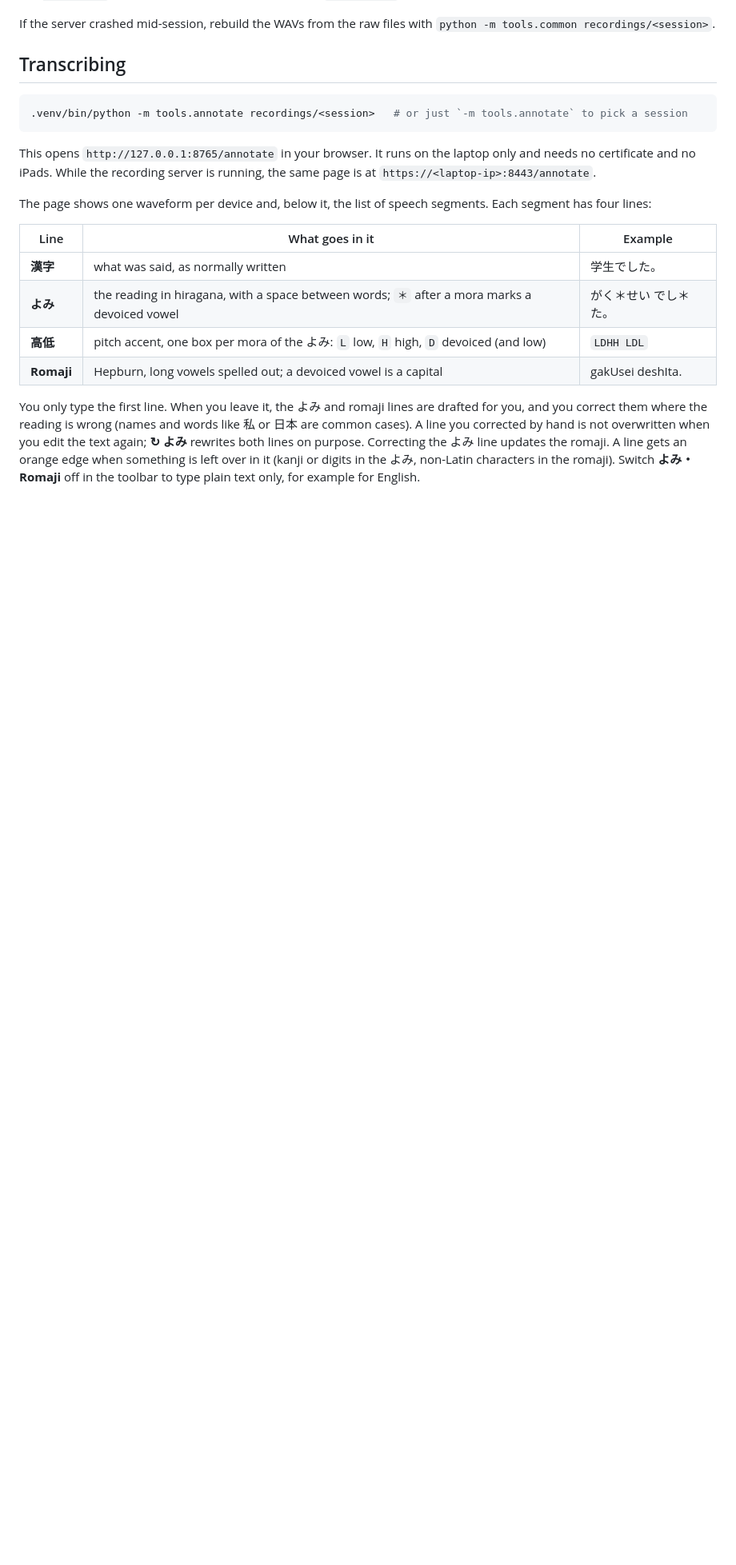
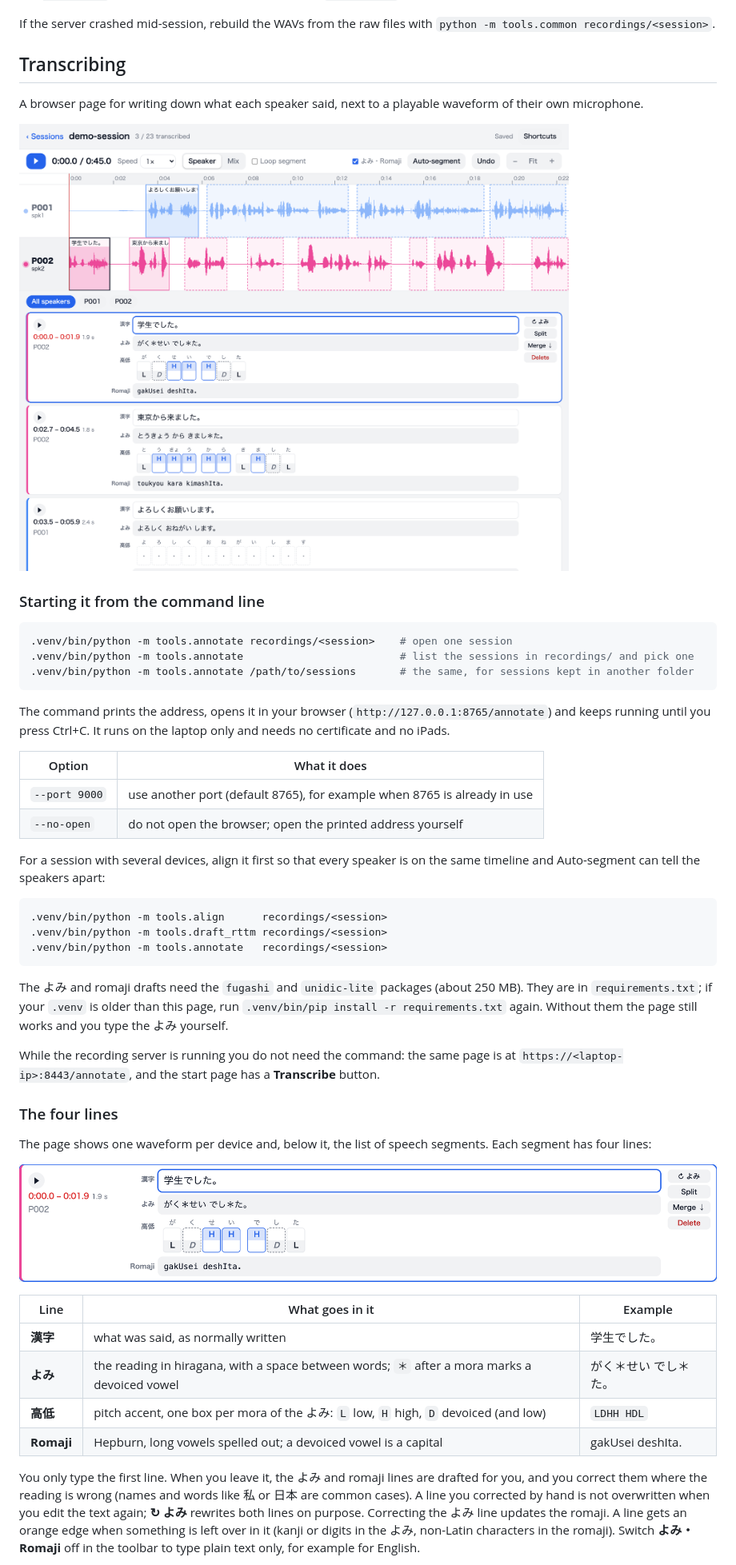
Before and after one commit to naadimpra/ipad-multitalker-recorder, a Markdown page: README.md, the part around one of its changes. Shown at 80% size. GitHub-like rendering; pictures changed too: docs/annotate-editor.png (added), docs/annotate-lines.png (added); blank space fills up the shorter version.

Commit message:
Document the annotation tool with screenshots and command-line usage

````diff
--- a/README.md
+++ b/README.md
@@ -139,22 +139,54 @@ If the server crashed mid-session, rebuild the WAVs from the raw files with
 
 ## Transcribing
 
+A browser page for writing down what each speaker said, next to a playable waveform of their own microphone.
+
+![The transcription page: one waveform per speaker at the top, and below it the speech segments with their four lines](docs/annotate-editor.png)
+
+### Starting it from the command line
+
 ```bash
-.venv/bin/python -m tools.annotate recordings/<session>   # or just `-m tools.annotate` to pick a session
+.venv/bin/python -m tools.annotate recordings/<session>    # open one session
+.venv/bin/python -m tools.annotate                         # list the sessions in recordings/ and pick one
+.venv/bin/python -m tools.annotate /path/to/sessions       # the same, for sessions kept in another folder
 ```
 
-This opens `http://127.0.0.1:8765/annotate` in your browser. It runs on the laptop only and needs no
-certificate and no iPads. While the recording server is running, the same page is at
-`https://<laptop-ip>:8443/annotate`.
+The command prints the address, opens it in your browser (`http://127.0.0.1:8765/annotate`) and keeps
+running until you press Ctrl+C. It runs on the laptop only and needs no certificate and no iPads.
+
+| Option | What it does |
+|---|---|
+| `--port 9000` | use another port (default 8765), for example when 8765 is already in use |
+| `--no-open` | do not open the browser; open the printed address yourself |
+
+For a session with several devices, align it first so that every speaker is on the same timeline and
+Auto-segment can tell the speakers apart:
+
+```bash
+.venv/bin/python -m tools.align      recordings/<session>
+.venv/bin/python -m tools.draft_rttm recordings/<session>
+.venv/bin/python -m tools.annotate   recordings/<session>
+```
+
+The よみ and romaji drafts need the `fugashi` and `unidic-lite` packages (about 250 MB). They are in
+`requirements.txt`; if your `.venv` is older than this page, run `.venv/bin/pip install -r requirements.txt`
+again. Without them the page still works and you type the よみ yourself.
+
+While the recording server is running you do not need the command: the same page is at
+`https://<laptop-ip>:8443/annotate`, and the start page has a **Transcribe** button.
+
+### The four lines
 
 The page shows one waveform per device and, below it, the list of speech segments. Each segment has four
 lines:
+
+![One segment: the text, its reading with ＊ after the devoiced morae, one pitch box per mora, and the romaji](docs/annotate-lines.png)
 
 | Line | What goes in it | Example |
 |---|---|---|
 | **漢字** | what was said, as normally written | 学生でした。 |
 | **よみ** | the reading in hiragana, with a space between words; `＊` after a mora marks a devoiced vowel | がく＊せい でし＊た。 |
-| **高低** | pitch accent, one box per mora of the よみ: `L` low, `H` high, `D` devoiced (and low) | `LDHH LDL` |
+| **高低** | pitch accent, one box per mora of the よみ: `L` low, `H` high, `D` devoiced (and low) | `LDHH HDL` |
 | **Romaji** | Hepburn, long vowels spelled out; a devoiced vowel is a capital | gakUsei deshIta. |
 
 You only type the first line. When you leave it, the よみ and romaji lines are drafted for you, and you
````
Also changed, not shown: other parts of README.md (+12 -1 lines).
